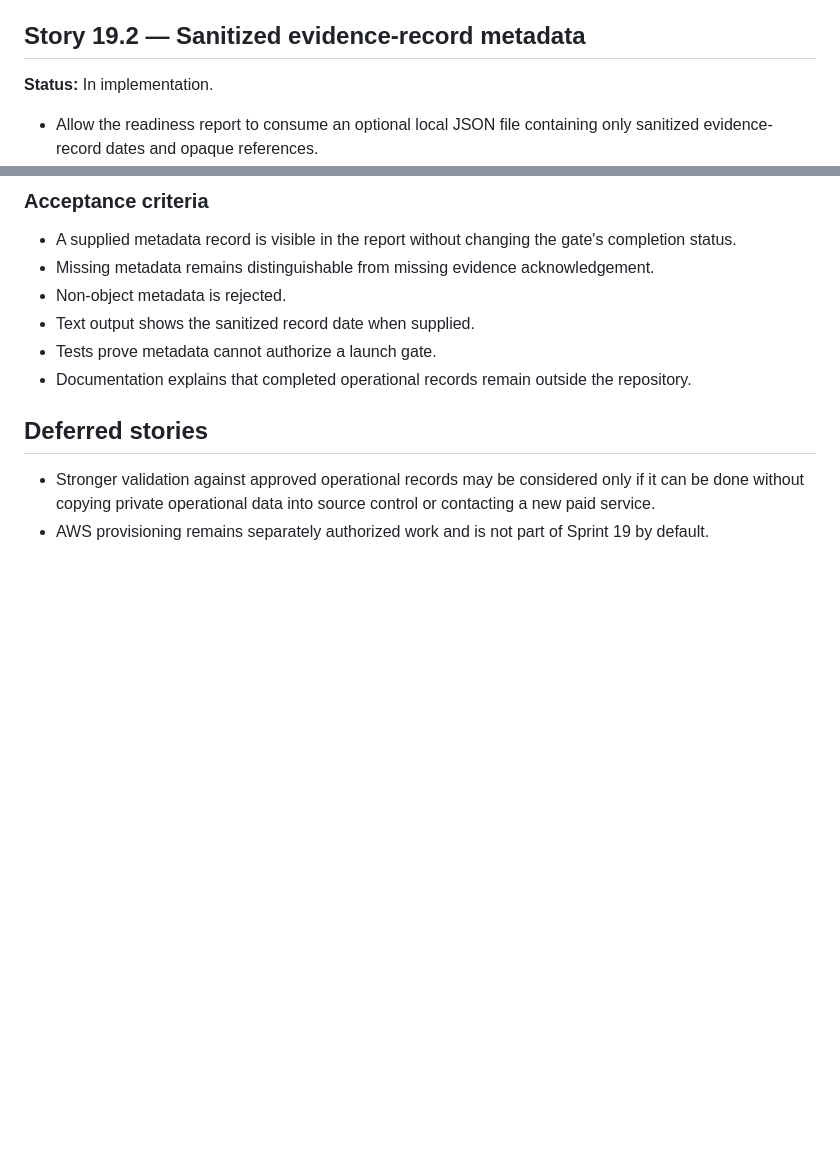
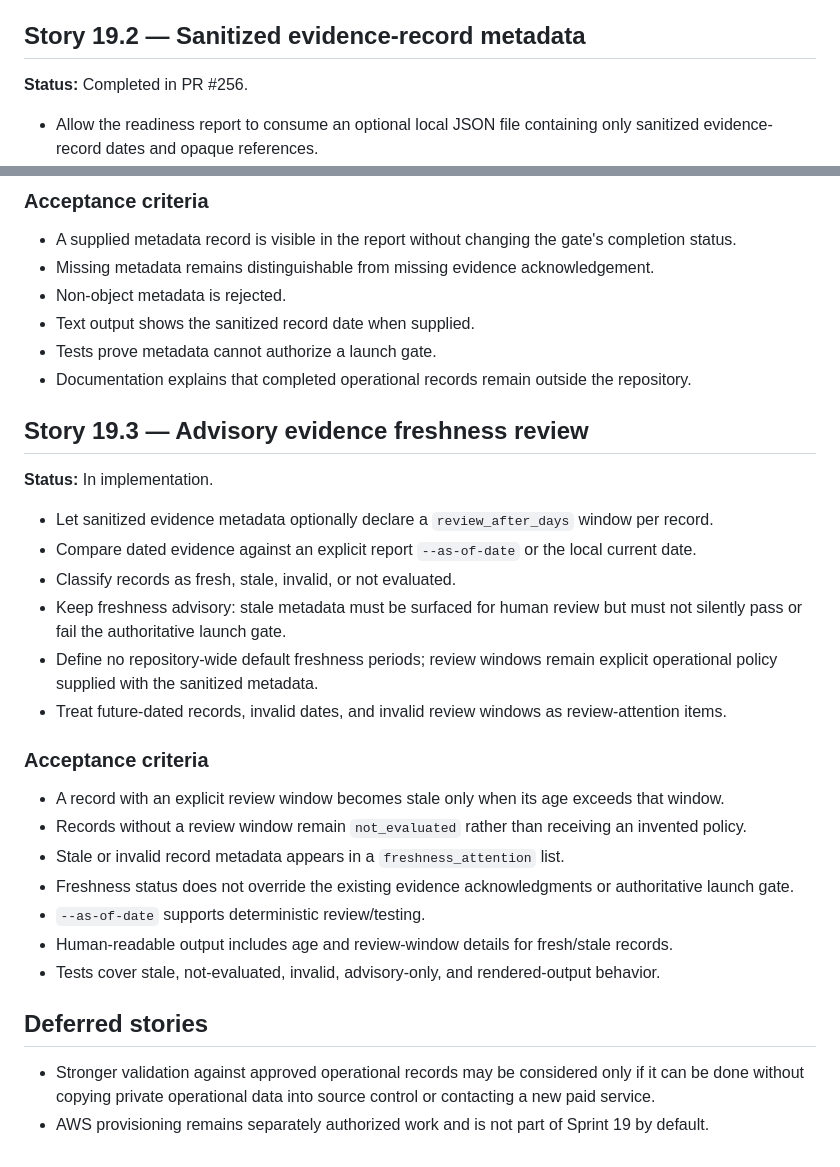
Before and after one commit to drakeg/twitclone, a Markdown page: docs/sprints/SPRINT_19.md, 2 parts joined by grey strips. Rendered like a GitHub page; blank space fills up the shorter version.

Commit message:
Define advisory evidence freshness story

```diff
--- a/docs/sprints/SPRINT_19.md
+++ b/docs/sprints/SPRINT_19.md
@@ -28,7 +28,7 @@ Turn Ripple's existing launch prerequisites into a clear, auditable, zero-spend
 
 ## Story 19.2 — Sanitized evidence-record metadata
 
-**Status:** In implementation.
+**Status:** Completed in PR #256.
 
 - Allow the readiness report to consume an optional local JSON file containing only sanitized evidence-record dates and opaque references.
 - Keep evidence metadata advisory: a supplied record reference must never turn an incomplete gate into a completed one.
@@ -46,6 +46,27 @@ Turn Ripple's existing launch prerequisites into a clear, auditable, zero-spend
 - Tests prove metadata cannot authorize a launch gate.
 - Documentation explains that completed operational records remain outside the repository.
 
+## Story 19.3 — Advisory evidence freshness review
+
+**Status:** In implementation.
+
+- Let sanitized evidence metadata optionally declare a `review_after_days` window per record.
+- Compare dated evidence against an explicit report `--as-of-date` or the local current date.
+- Classify records as fresh, stale, invalid, or not evaluated.
+- Keep freshness advisory: stale metadata must be surfaced for human review but must not silently pass or fail the authoritative launch gate.
+- Define no repository-wide default freshness periods; review windows remain explicit operational policy supplied with the sanitized metadata.
+- Treat future-dated records, invalid dates, and invalid review windows as review-attention items.
+
+### Acceptance criteria
+
+- A record with an explicit review window becomes stale only when its age exceeds that window.
+- Records without a review window remain `not_evaluated` rather than receiving an invented policy.
+- Stale or invalid record metadata appears in a `freshness_attention` list.
+- Freshness status does not override the existing evidence acknowledgments or authoritative launch gate.
+- `--as-of-date` supports deterministic review/testing.
+- Human-readable output includes age and review-window details for fresh/stale records.
+- Tests cover stale, not-evaluated, invalid, advisory-only, and rendered-output behavior.
+
 ## Deferred stories
 
 - Stronger validation against approved operational records may be considered only if it can be done without copying private operational data into source control or contacting a new paid service.
```
